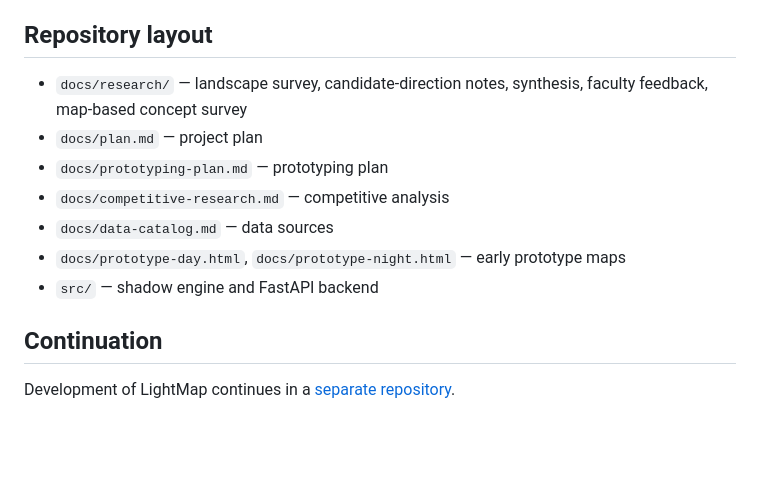
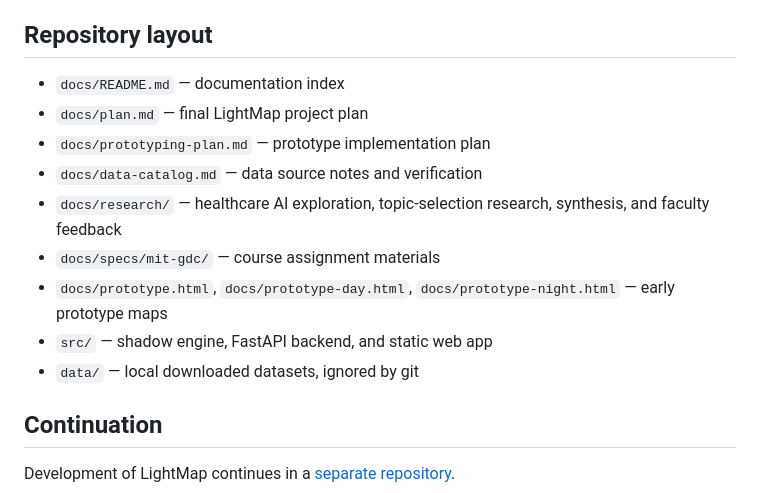
Before and after one commit to JuhongPark/1001-project, a Markdown page: README.md, the part around the change. Rendered like a GitHub page; blank space fills up the shorter version.

Commit message:
docs: organize project documentation

```diff
--- a/README.md
+++ b/README.md
@@ -35,13 +35,15 @@ The direction selected was an AI system that maps urban environment and public h
 
 ## Repository layout
 
-- `docs/research/` — landscape survey, candidate-direction notes, synthesis, faculty feedback, map-based concept survey
-- `docs/plan.md` — project plan
-- `docs/prototyping-plan.md` — prototyping plan
-- `docs/competitive-research.md` — competitive analysis
-- `docs/data-catalog.md` — data sources
-- `docs/prototype-day.html`, `docs/prototype-night.html` — early prototype maps
-- `src/` — shadow engine and FastAPI backend
+- `docs/README.md` — documentation index
+- `docs/plan.md` — final LightMap project plan
+- `docs/prototyping-plan.md` — prototype implementation plan
+- `docs/data-catalog.md` — data source notes and verification
+- `docs/research/` — healthcare AI exploration, topic-selection research, synthesis, and faculty feedback
+- `docs/specs/mit-gdc/` — course assignment materials
+- `docs/prototype.html`, `docs/prototype-day.html`, `docs/prototype-night.html` — early prototype maps
+- `src/` — shadow engine, FastAPI backend, and static web app
+- `data/` — local downloaded datasets, ignored by git
 
 ## Continuation
 
```
Also changed, not shown: docs/README.md (added, +32 -0 lines).
